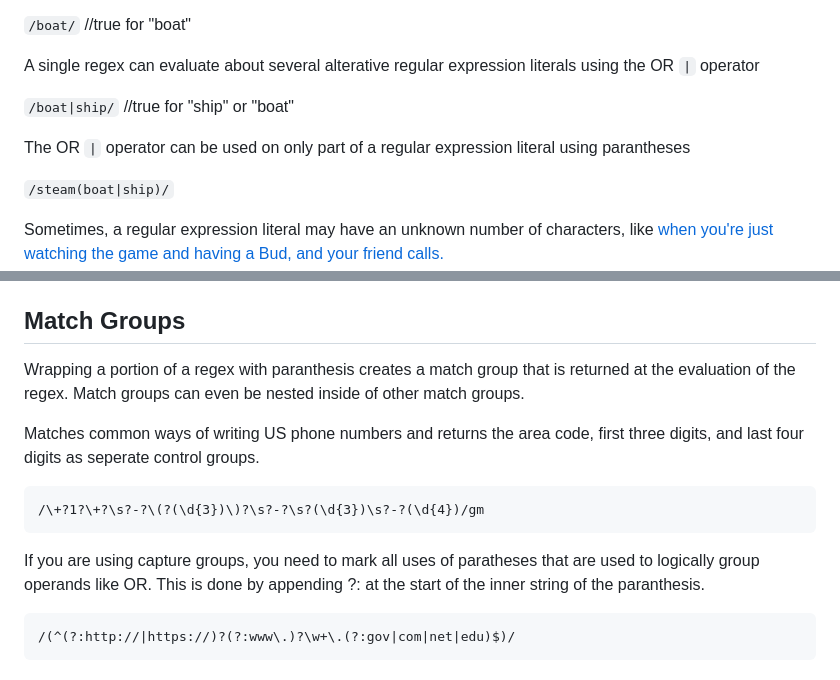
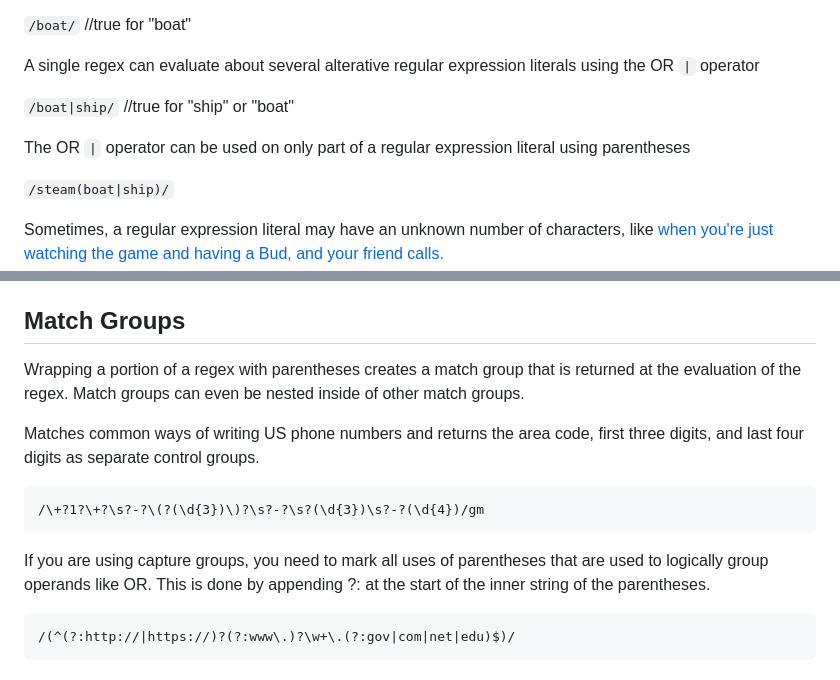
Before and after one commit to bushidocodes/bushidocodes-blog, a Markdown page: blog/regex-reference.md, 2 parts joined by grey strips. Rendered like a GitHub page.

Commit message:
Fix pluralization of parentheses

````diff
--- a/blog/regex-reference.md
+++ b/blog/regex-reference.md
@@ -26,7 +26,7 @@ A single regex can evaluate about several alterative regular expression literals
 
 `/boat|ship/` //true for "ship" or "boat"
 
-The OR `|` operator can be used on only part of a regular expression literal using parantheses
+The OR `|` operator can be used on only part of a regular expression literal using parentheses
 
 `/steam(boat|ship)/`
 
@@ -183,15 +183,15 @@ Most operating systems represent NEWLINE using the `\n` control character. Howev
 
 ## Match Groups
 
-Wrapping a portion of a regex with paranthesis creates a match group that is returned at the evaluation of the regex. Match groups can even be nested inside of other match groups.
+Wrapping a portion of a regex with parentheses creates a match group that is returned at the evaluation of the regex. Match groups can even be nested inside of other match groups.
 
-Matches common ways of writing US phone numbers and returns the area code, first three digits, and last four digits as seperate control groups.
+Matches common ways of writing US phone numbers and returns the area code, first three digits, and last four digits as separate control groups.
 
 ```
 /\+?1?\+?\s?-?\(?(\d{3})\)?\s?-?\s?(\d{3})\s?-?(\d{4})/gm
 ```
 
-If you are using capture groups, you need to mark all uses of paratheses that are used to logically group operands like OR. This is done by appending ?: at the start of the inner string of the paranthesis.
+If you are using capture groups, you need to mark all uses of parentheses that are used to logically group operands like OR. This is done by appending ?: at the start of the inner string of the parentheses.
 
 ```
 /(^(?:http://|https://)?(?:www\.)?\w+\.(?:gov|com|net|edu)$)/
````
